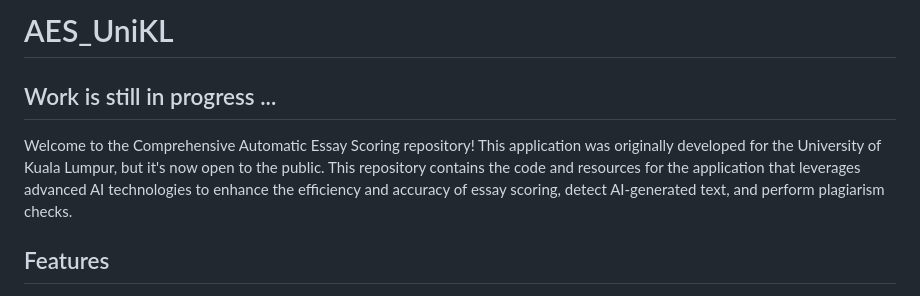
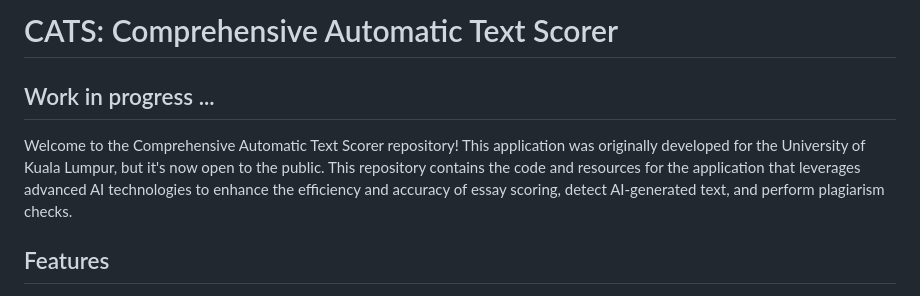
Before and after one commit to moabdmost/CATS, a Markdown page: README.md, the part around the change. Rendered like a GitHub page.

```diff
--- a/README.md
+++ b/README.md
@@ -1,7 +1,7 @@
-# AES_UniKL
-## Work is still in progress ...
+# CATS: Comprehensive Automatic Text Scorer
+## Work in progress ...
 
-Welcome to the Comprehensive Automatic Essay Scoring repository! This application was originally developed for the University of Kuala Lumpur, but it's now open to the public. This repository contains the code and resources for the application that leverages advanced AI technologies to enhance the efficiency and accuracy of essay scoring, detect AI-generated text, and perform plagiarism checks.
+Welcome to the Comprehensive Automatic Text Scorer repository! This application was originally developed for the University of Kuala Lumpur, but it's now open to the public. This repository contains the code and resources for the application that leverages advanced AI technologies to enhance the efficiency and accuracy of essay scoring, detect AI-generated text, and perform plagiarism checks.
 
 ## Features
 
```
